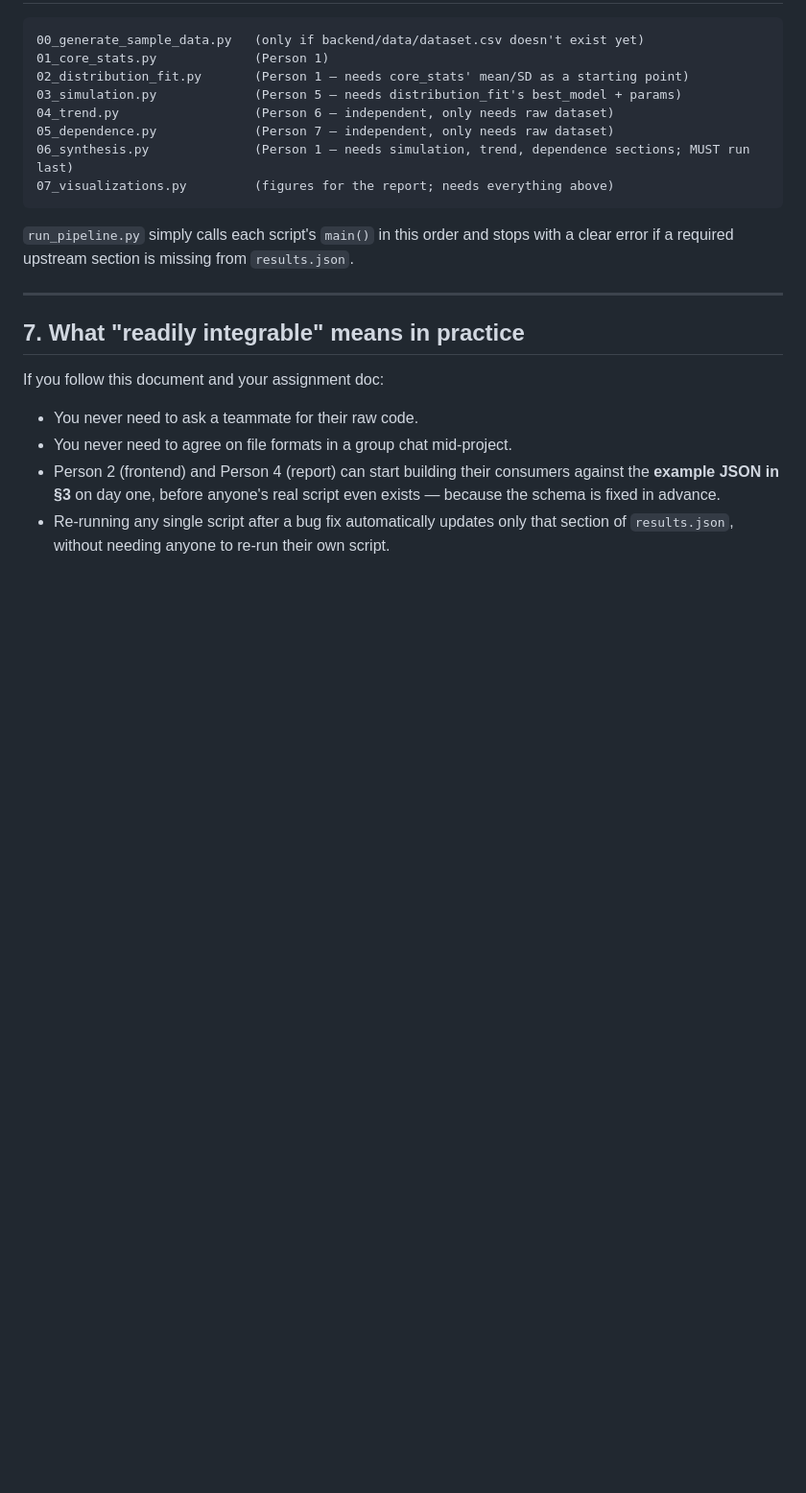
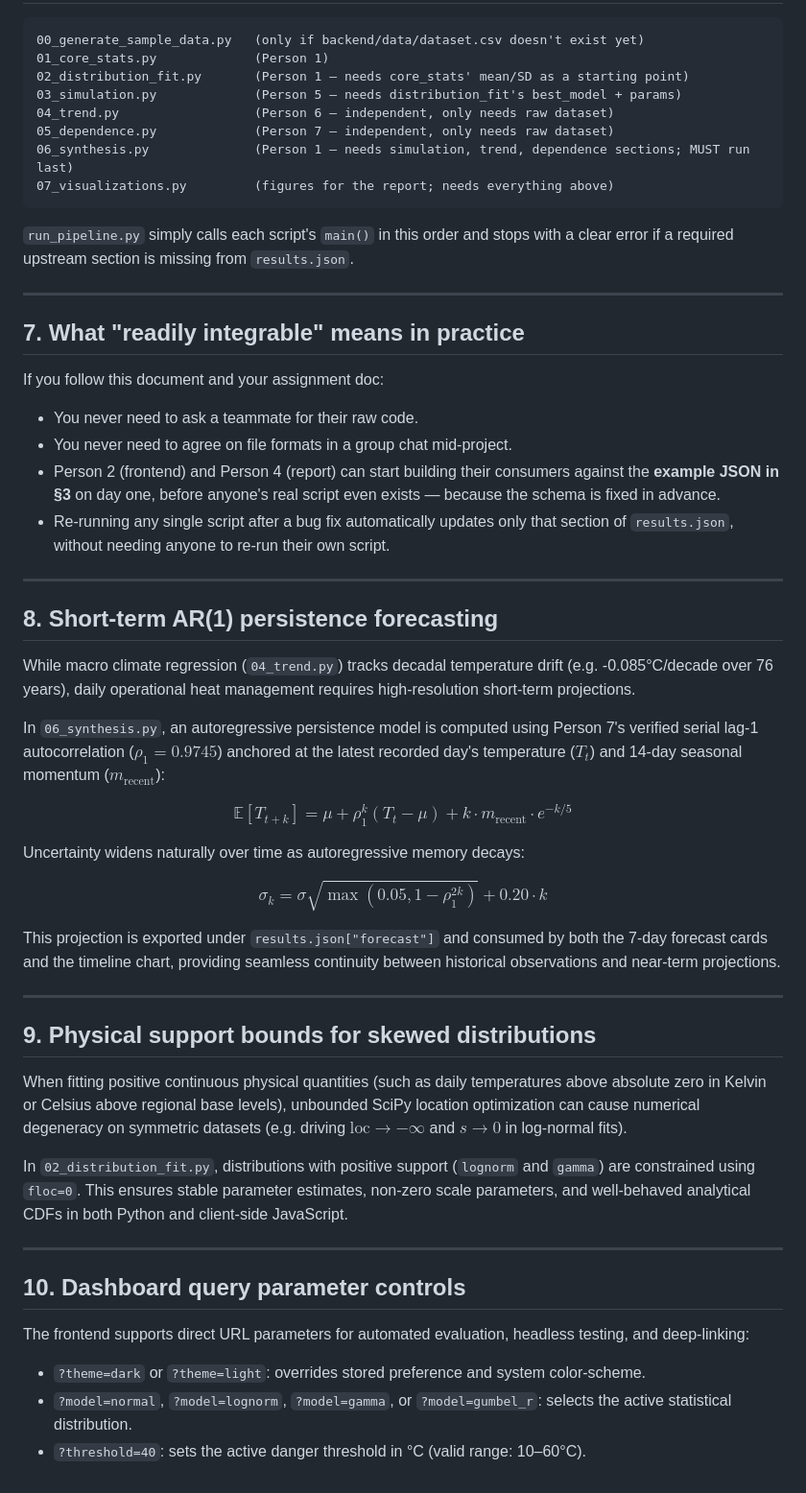
Before and after one commit to advay1608/HeatSense, a Markdown page: ARCHITECTURE.md, the part around the change. Shown at 96% size. Drawn GitHub-style; blank space fills up the shorter version.

Commit message:
docs(architecture): document AR(1) persistence forecasting, distribution bounds, and query controls

```diff
--- a/ARCHITECTURE.md
+++ b/ARCHITECTURE.md
@@ -269,3 +269,37 @@ If you follow this document and your assignment doc:
 - Re-running any single script after a bug fix automatically updates only
   that section of `results.json`, without needing anyone to re-run their own
   script.
+
+---
+
+## 8. Short-term AR(1) persistence forecasting
+
+While macro climate regression (`04_trend.py`) tracks decadal temperature drift (e.g. -0.085°C/decade over 76 years), daily operational heat management requires high-resolution short-term projections.
+
+In `06_synthesis.py`, an autoregressive persistence model is computed using Person 7's verified serial lag-1 autocorrelation ($\rho_1 = 0.9745$) anchored at the latest recorded day's temperature ($T_t$) and 14-day seasonal momentum ($m_{\text{recent}}$):
+
+$$\mathbb{E}[T_{t+k}] = \mu + \rho_1^k (T_t - \mu) + k \cdot m_{\text{recent}} \cdot e^{-k / 5}$$
+
+Uncertainty widens naturally over time as autoregressive memory decays:
+
+$$\sigma_k = \sigma \sqrt{\max\left(0.05, 1 - \rho_1^{2k}\right)} + 0.20 \cdot k$$
+
+This projection is exported under `results.json["forecast"]` and consumed by both the 7-day forecast cards and the timeline chart, providing seamless continuity between historical observations and near-term projections.
+
+---
+
+## 9. Physical support bounds for skewed distributions
+
+When fitting positive continuous physical quantities (such as daily temperatures above absolute zero in Kelvin or Celsius above regional base levels), unbounded SciPy location optimization can cause numerical degeneracy on symmetric datasets (e.g. driving $\text{loc} \to -\infty$ and $s \to 0$ in log-normal fits).
+
+In `02_distribution_fit.py`, distributions with positive support (`lognorm` and `gamma`) are constrained using `floc=0`. This ensures stable parameter estimates, non-zero scale parameters, and well-behaved analytical CDFs in both Python and client-side JavaScript.
+
+---
+
+## 10. Dashboard query parameter controls
+
+The frontend supports direct URL parameters for automated evaluation, headless testing, and deep-linking:
+
+- `?theme=dark` or `?theme=light`: overrides stored preference and system color-scheme.
+- `?model=normal`, `?model=lognorm`, `?model=gamma`, or `?model=gumbel_r`: selects the active statistical distribution.
+- `?threshold=40`: sets the active danger threshold in °C (valid range: 10–60°C).
```
